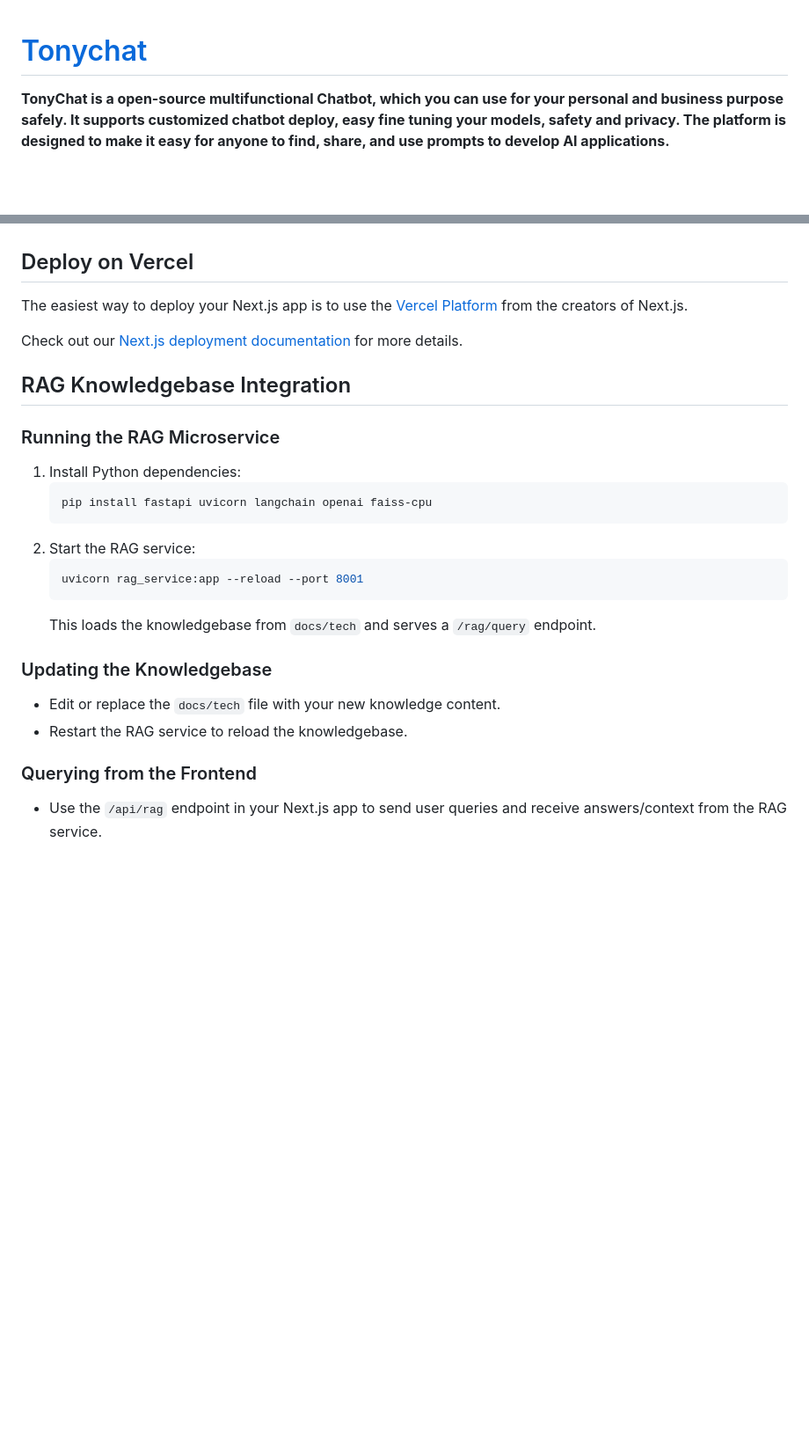
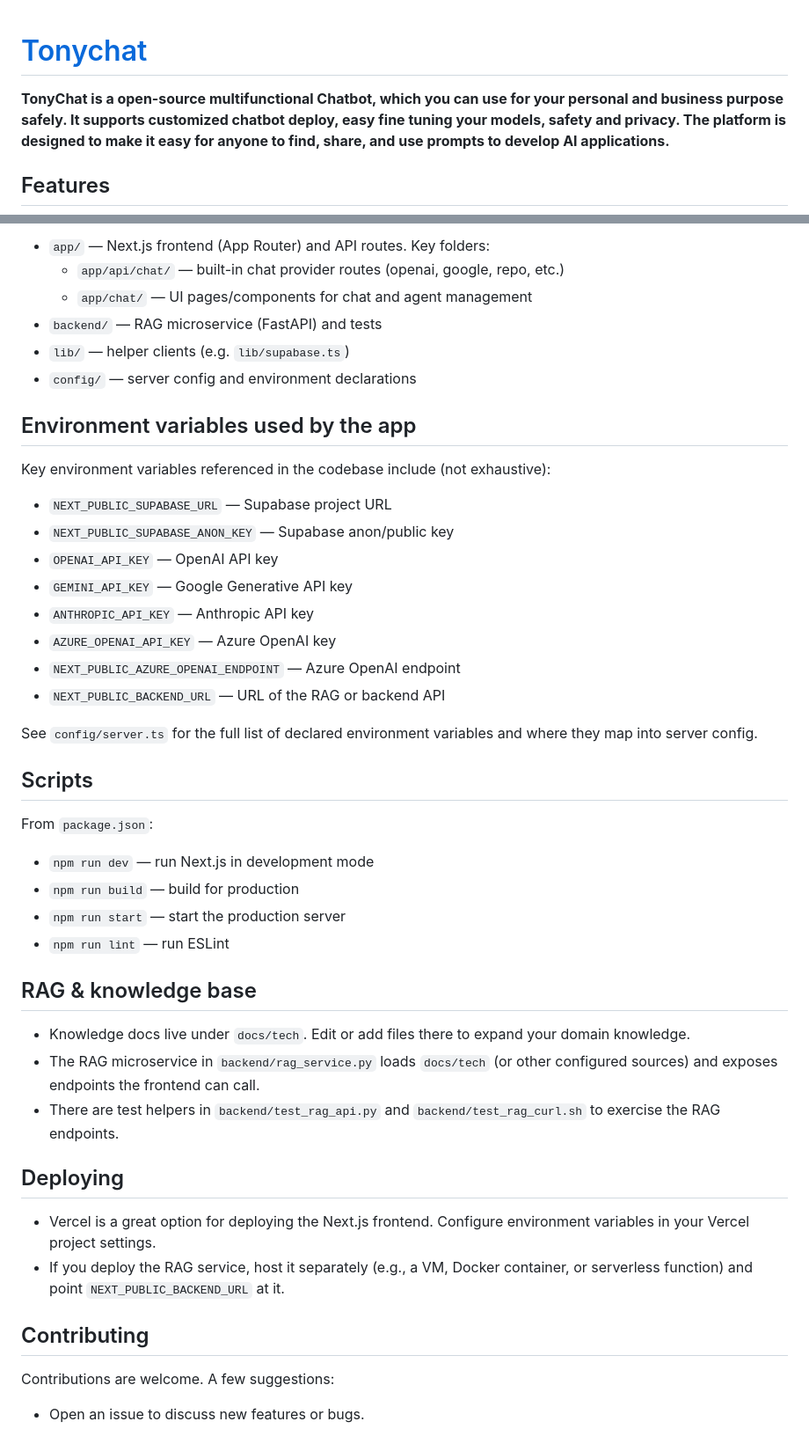
Before and after one commit to Stan370/TonyChat, a Markdown page: README.md, 2 parts joined by grey strips. Shown at 88% size. GitHub-like rendering; blank space fills up the shorter version.

````diff
--- a/README.md
+++ b/README.md
@@ -1,4 +1,6 @@
 # [Tonychat](https://tony-chat-nine.vercel.app/)
+
 **TonyChat is a open-source multifunctional Chatbot, which you can use for your personal and business purpose safely. It supports customized chatbot deploy, easy fine tuning your models, safety and privacy. The platform is designed to make it easy for anyone to find, share, and use prompts to develop AI applications.**
 
+## Features
 
@@ -34,28 +92,48 @@ This project uses [`next/font`](https://nextjs.org/docs/basic-features/font-opti
 
+- `app/` — Next.js frontend (App Router) and API routes. Key folders:
+  - `app/api/chat/` — built-in chat provider routes (openai, google, repo, etc.)
+  - `app/chat/` — UI pages/components for chat and agent management
+- `backend/` — RAG microservice (FastAPI) and tests
+- `lib/` — helper clients (e.g. `lib/supabase.ts`)
+- `config/` — server config and environment declarations
 
-## Deploy on Vercel
+## Environment variables used by the app
 
-The easiest way to deploy your Next.js app is to use the [Vercel Platform](https://vercel.com/new?utm_medium=default-template&filter=next.js&utm_source=create-next-app&utm_campaign=create-next-app-readme) from the creators of Next.js.
+Key environment variables referenced in the codebase include (not exhaustive):
 
-Check out our [Next.js deployment documentation](https://nextjs.org/docs/deployment) for more details.
+- `NEXT_PUBLIC_SUPABASE_URL` — Supabase project URL
+- `NEXT_PUBLIC_SUPABASE_ANON_KEY` — Supabase anon/public key
+- `OPENAI_API_KEY` — OpenAI API key
+- `GEMINI_API_KEY` — Google Generative API key
+- `ANTHROPIC_API_KEY` — Anthropic API key
+- `AZURE_OPENAI_API_KEY` — Azure OpenAI key
+- `NEXT_PUBLIC_AZURE_OPENAI_ENDPOINT` — Azure OpenAI endpoint
+- `NEXT_PUBLIC_BACKEND_URL` — URL of the RAG or backend API
 
-## RAG Knowledgebase Integration
+See `config/server.ts` for the full list of declared environment variables and where they map into server config.
 
-### Running the RAG Microservice
+## Scripts
 
-1. Install Python dependencies:
-   ```sh
-   pip install fastapi uvicorn langchain openai faiss-cpu
-   ```
-2. Start the RAG service:
-   ```sh
-   uvicorn rag_service:app --reload --port 8001
-   ```
-   This loads the knowledgebase from `docs/tech` and serves a `/rag/query` endpoint.
+From `package.json`:
 
-### Updating the Knowledgebase
-- Edit or replace the `docs/tech` file with your new knowledge content.
-- Restart the RAG service to reload the knowledgebase.
+- `npm run dev` — run Next.js in development mode
+- `npm run build` — build for production
+- `npm run start` — start the production server
+- `npm run lint` — run ESLint
 
-### Querying from the Frontend
-- Use the `/api/rag` endpoint in your Next.js app to send user queries and receive answers/context from the RAG service.
+## RAG & knowledge base
+
+- Knowledge docs live under `docs/tech`. Edit or add files there to expand your domain knowledge.
+- The RAG microservice in `backend/rag_service.py` loads `docs/tech` (or other configured sources) and exposes endpoints the frontend can call.
+- There are test helpers in `backend/test_rag_api.py` and `backend/test_rag_curl.sh` to exercise the RAG endpoints.
+
+## Deploying
+
+- Vercel is a great option for deploying the Next.js frontend. Configure environment variables in your Vercel project settings.
+- If you deploy the RAG service, host it separately (e.g., a VM, Docker container, or serverless function) and point `NEXT_PUBLIC_BACKEND_URL` at it.
+
+## Contributing
+
+Contributions are welcome. A few suggestions:
+
+- Open an issue to discuss new features or bugs.
````
Also changed, not shown: other parts of README.md (+73 -17 lines), public/home.png (deleted), public/image.png (added).
